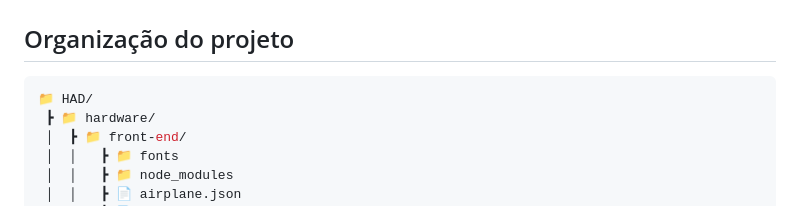
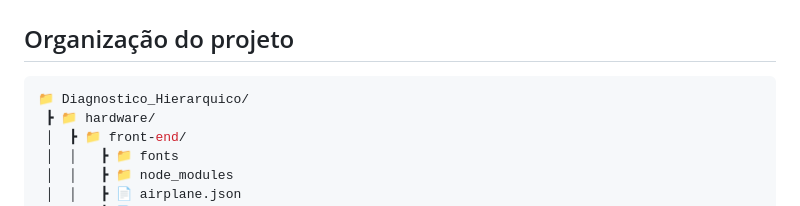
Before and after one commit to FernandooFurtado/Diagnostico_Hierarquico, a Markdown page: README.md, the part around the change. Drawn GitHub-style.

Commit message:
Atualizando arquivos para entrega final

````diff
--- a/README.md
+++ b/README.md
@@ -43,7 +43,7 @@ Esses parâmetros representam medidas típicas coletadas por sistemas embarcados
 ## Organização do projeto
 
 ```bash
-📁 HAD/
+📁 Diagnostico_Hierarquico/
  ┣ 📁 hardware/
  │  ┣ 📁 front-end/
  │  │   ┣ 📁 fonts
````
